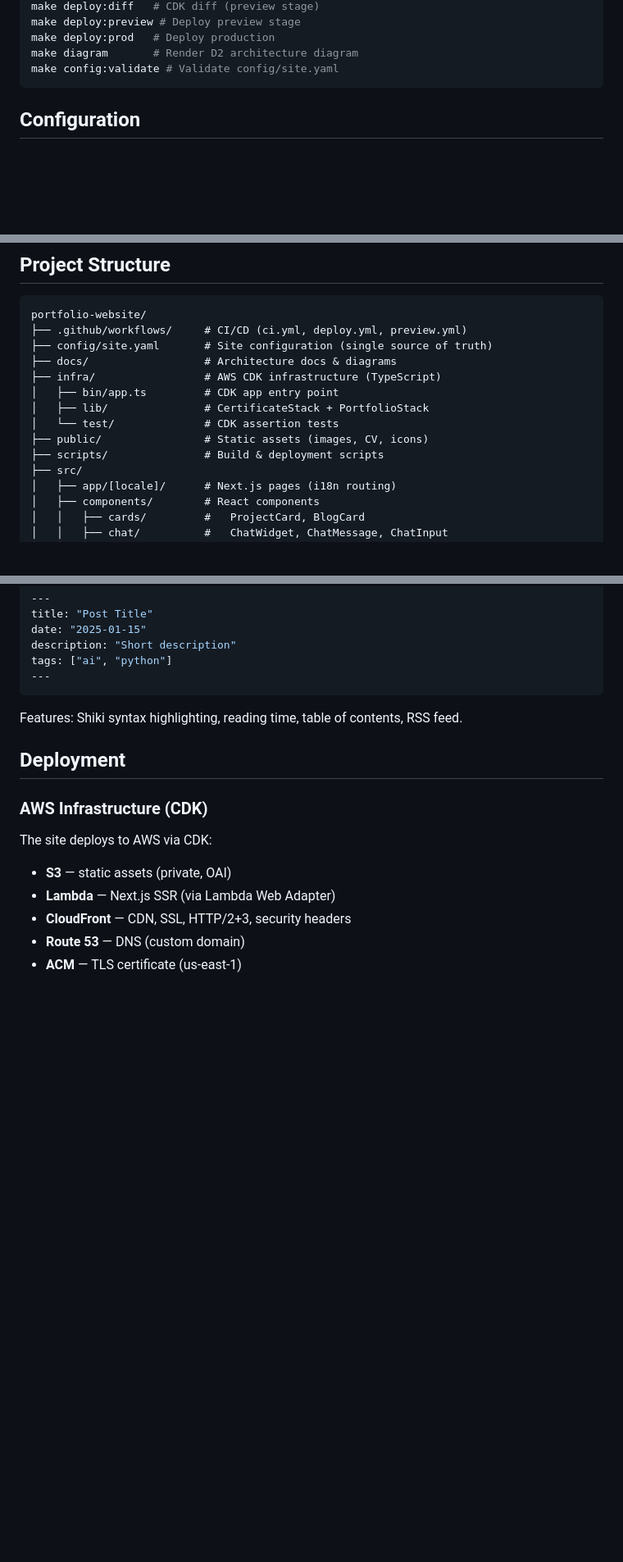
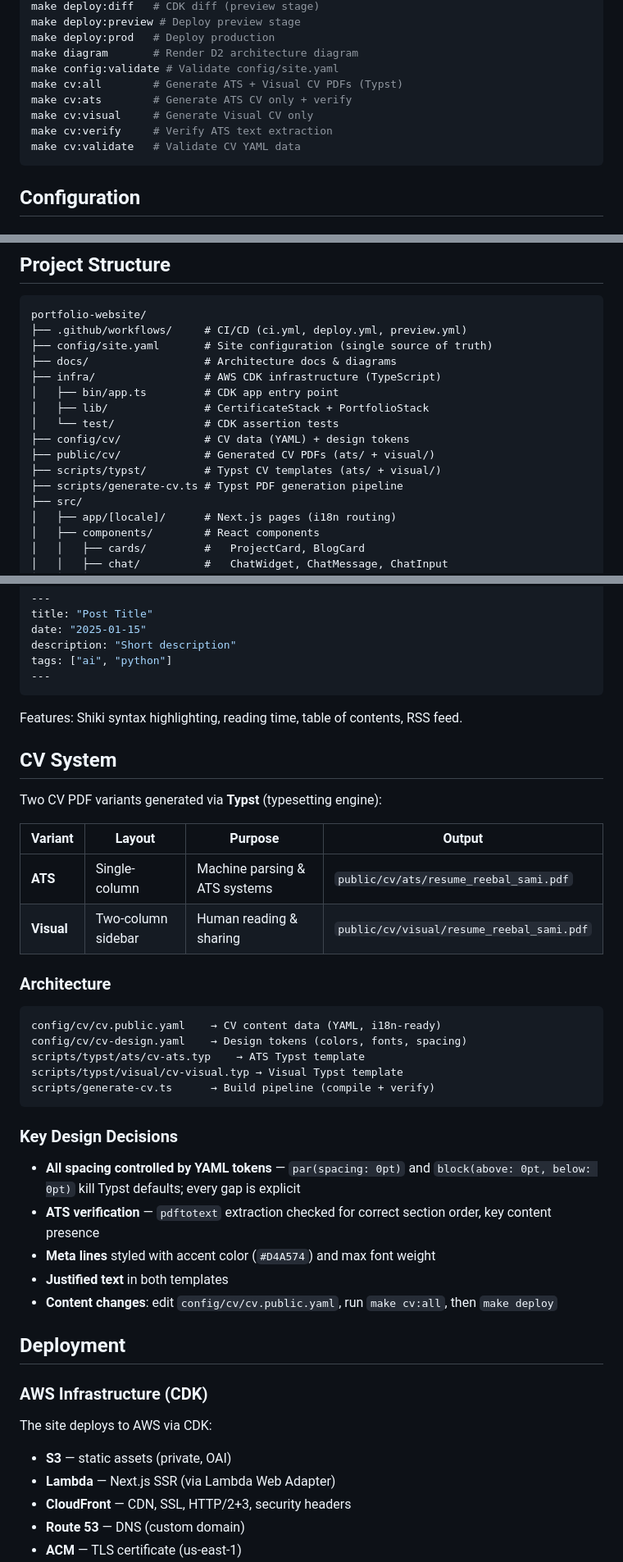
Before and after one commit to ReebalSami/portfolio-website, a Markdown page: README.md, 3 parts joined by grey strips. Shown at 82% size. Drawn GitHub-style; blank space fills up the shorter version.

Commit message:
docs: update README, ARCHITECTURE, workflows, rules for Typst CV system
- README: added CV System section, cv:* commands, updated project structure
- docs/ARCHITECTURE.md: added CV System architecture section
- .windsurf/workflows/cv-generate.md: rewritten for Typst (removed Playwright)
- .windsurf/rules/cv-spacing-ats-safe.md: added Root Fix section (par-spacing: 0)
- .windsurf/handoff-cv-pdf.md: updated to reflect final Typst approach
- Closed GitHub issues #38 (CV PDF Export) and #41 (CV Integration)

````diff
--- a/README.md
+++ b/README.md
@@ -76,6 +76,11 @@ make deploy:preview # Deploy preview stage
 make deploy:prod   # Deploy production
 make diagram       # Render D2 architecture diagram
 make config:validate # Validate config/site.yaml
+make cv:all        # Generate ATS + Visual CV PDFs (Typst)
+make cv:ats        # Generate ATS CV only + verify
+make cv:visual     # Generate Visual CV only
+make cv:verify     # Verify ATS text extraction
+make cv:validate   # Validate CV YAML data
 ```
 
 ## Configuration
@@ -119,8 +124,10 @@ portfolio-website/
 │   ├── bin/app.ts         # CDK app entry point
 │   ├── lib/               # CertificateStack + PortfolioStack
 │   └── test/              # CDK assertion tests
-├── public/                # Static assets (images, CV, icons)
-├── scripts/               # Build & deployment scripts
+├── config/cv/             # CV data (YAML) + design tokens
+├── public/cv/             # Generated CV PDFs (ats/ + visual/)
+├── scripts/typst/         # Typst CV templates (ats/ + visual/)
+├── scripts/generate-cv.ts # Typst PDF generation pipeline
 ├── src/
 │   ├── app/[locale]/      # Next.js pages (i18n routing)
 │   ├── components/        # React components
@@ -168,6 +175,33 @@ tags: ["ai", "python"]
 
 Features: Shiki syntax highlighting, reading time, table of contents, RSS feed.
 
+## CV System
+
+Two CV PDF variants generated via **Typst** (typesetting engine):
+
+| Variant | Layout | Purpose | Output |
+|---------|--------|---------|--------|
+| **ATS** | Single-column | Machine parsing & ATS systems | `public/cv/ats/resume_reebal_sami.pdf` |
+| **Visual** | Two-column sidebar | Human reading & sharing | `public/cv/visual/resume_reebal_sami.pdf` |
+
+### Architecture
+
+```
+config/cv/cv.public.yaml    → CV content data (YAML, i18n-ready)
+config/cv/cv-design.yaml    → Design tokens (colors, fonts, spacing)
+scripts/typst/ats/cv-ats.typ    → ATS Typst template
+scripts/typst/visual/cv-visual.typ → Visual Typst template
+scripts/generate-cv.ts      → Build pipeline (compile + verify)
+```
+
+### Key Design Decisions
+
+- **All spacing controlled by YAML tokens** — `par(spacing: 0pt)` and `block(above: 0pt, below: 0pt)` kill Typst defaults; every gap is explicit
+- **ATS verification** — `pdftotext` extraction checked for correct section order, key content presence
+- **Meta lines** styled with accent color (`#D4A574`) and max font weight
+- **Justified text** in both templates
+- **Content changes**: edit `config/cv/cv.public.yaml`, run `make cv:all`, then `make deploy`
+
 ## Deployment
 
 ### AWS Infrastructure (CDK)
````
Also changed, not shown: docs/ARCHITECTURE.md (+16 -0 lines).
